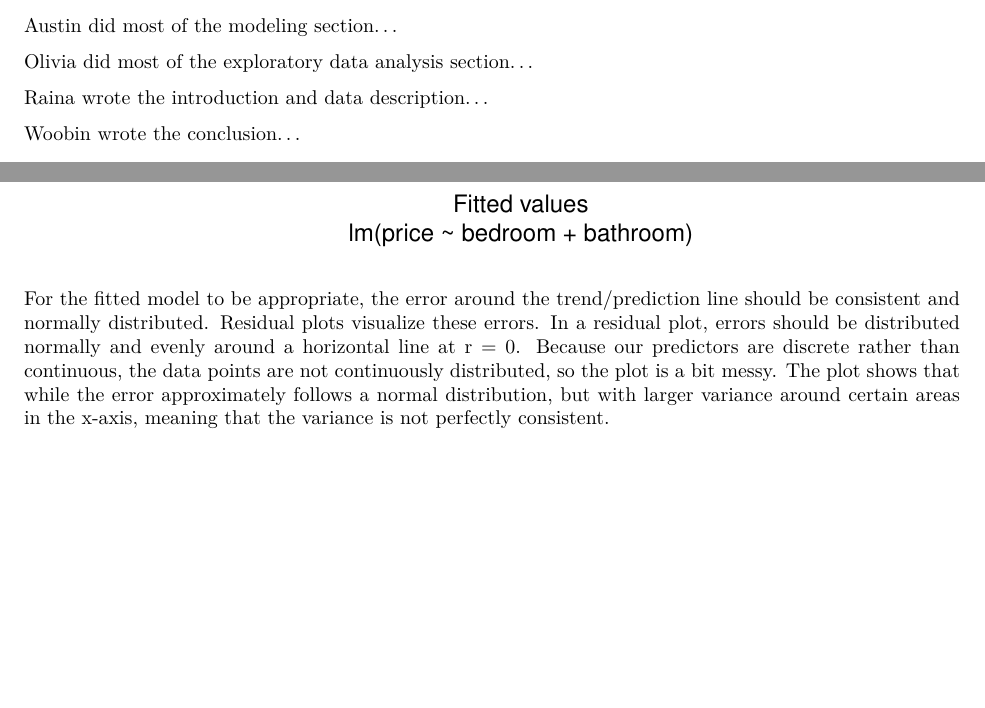
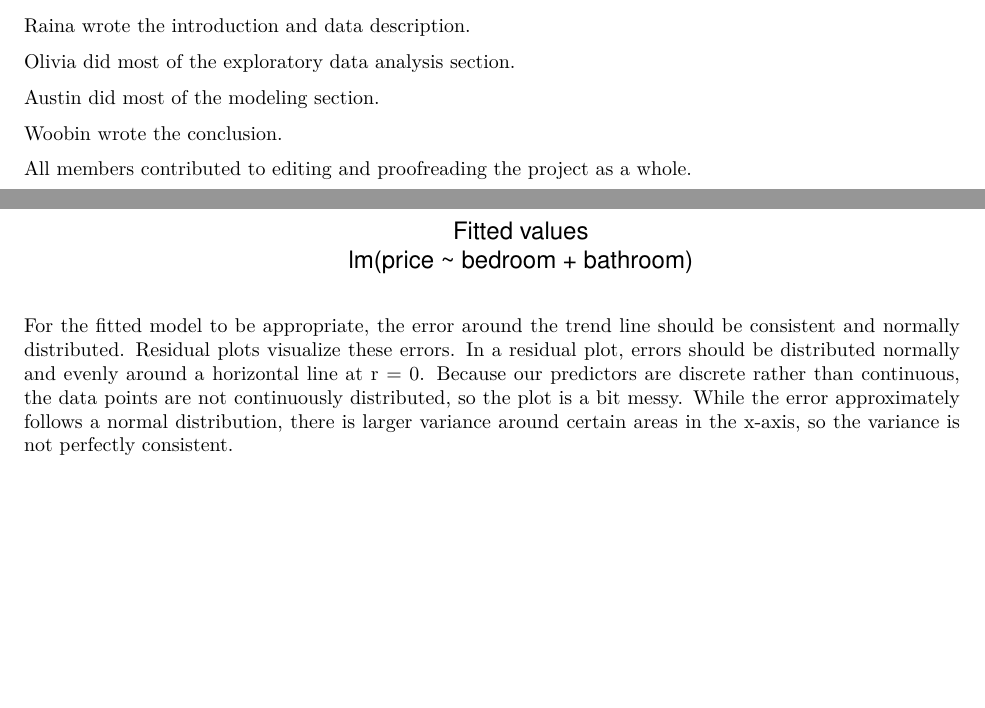
Before and after one commit to r4ina/stat301-project, an R Markdown document (Report.Rmd): two parts of pages 1 and 6 of 11, joined at a grey line, cut so that both start at the same text, the shorter picture padded with empty space. The pictures show the output file Report.pdf that the author committed with the source.

Commit message:
Finished project task assignments

````diff
--- a/Report.Rmd
+++ b/Report.Rmd
@@ -21,13 +21,15 @@
 Project Task Assignments
 \end{center}
 
-Austin did most of the modeling section...
+Raina wrote most of the introduction and data description.
 
-Olivia did most of the exploratory data analysis section...
+Olivia did most of the exploratory data analysis section.
 
-Raina wrote the introduction and data description...
+Austin did most of the modeling section.
 
-Woobin wrote the conclusion...
+Woobin wrote most of the conclusion.
+
+All members contributed to editing and proofreading the project as a whole.
 
 \newpage
 
@@ -303,7 +305,7 @@
 plot(linear_add, which = 1)
 ```
 
-For the fitted model to be appropriate, the error around the trend/prediction line should be consistent and normally distributed. Residual plots visualize these errors. In a residual plot, errors should be distributed normally and evenly around a horizontal line at r = 0. Because our predictors are discrete rather than continuous, the data points are not continuously distributed, so the plot is a bit messy. The plot shows that while the error approximately follows a normal distribution, but with larger variance around certain areas in the x-axis, meaning that the variance is not perfectly consistent.
+For the fitted model to be appropriate, the error around the trend line should be consistent and normally distributed. Residual plots visualize these errors. In a residual plot, errors should be distributed normally and evenly around a horizontal line at r = 0. Because our predictors are discrete rather than continuous, the data points are not continuously distributed, so the plot is a bit messy. While the error approximately follows a normal distribution, there is larger variance around certain areas in the x-axis, so the variance is not perfectly consistent.
 
 \newpage
 
````
Also changed, not shown: Report.pdf.
